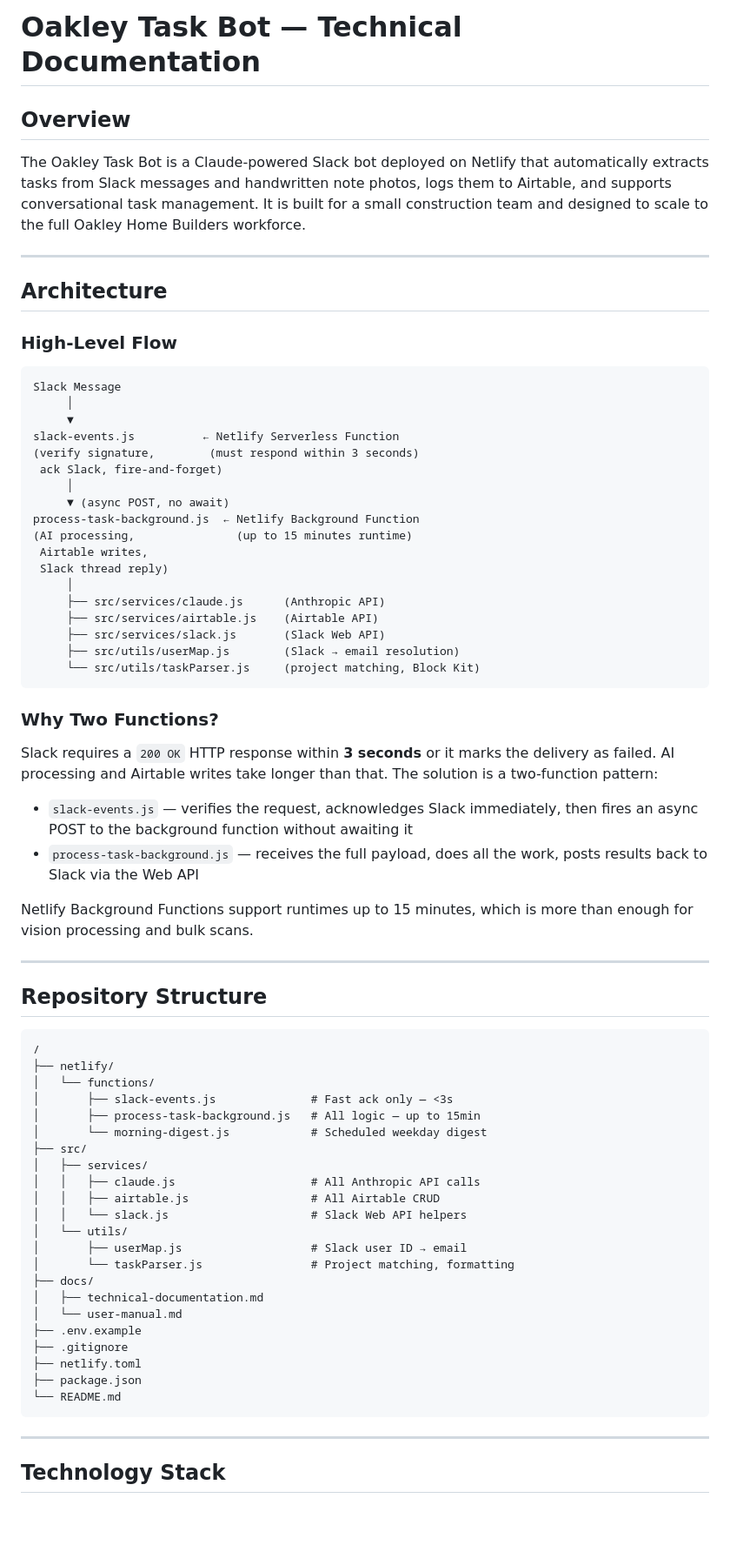
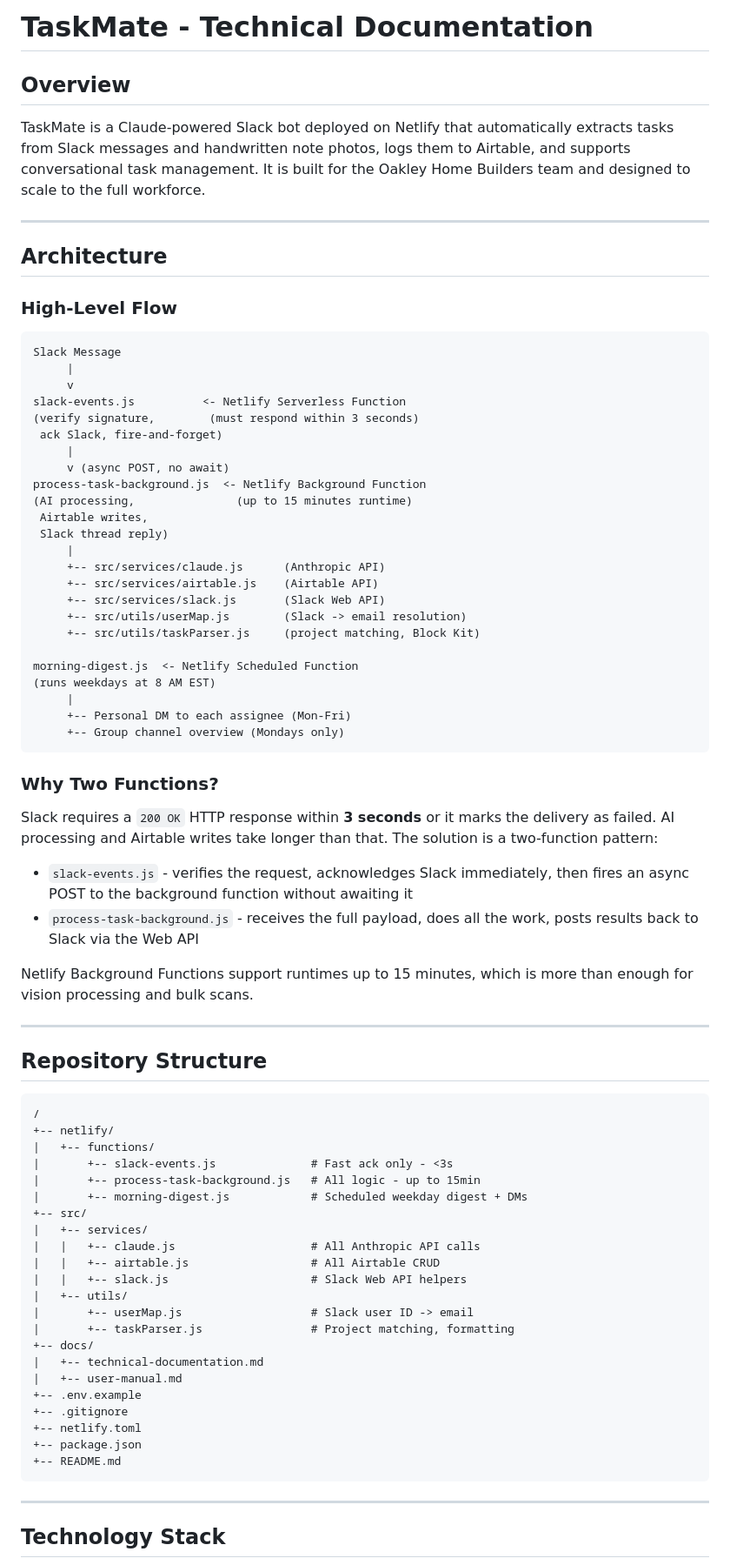
Before and after one commit to IzzyOakley/tasks-slack-bot, a Markdown page: docs/technical-documentation.md, the part around one of its changes. Shown at 87% size. Drawn GitHub-style; blank space fills up the shorter version.

Commit message:
Update technical docs: TaskMate rename, digest changes, category values, em dash removal
Co-Authored-By: Claude Sonnet 4.6 <noreply@anthropic.com>

````diff
--- a/docs/technical-documentation.md
+++ b/docs/technical-documentation.md
@@ -1,8 +1,8 @@
-# Oakley Task Bot — Technical Documentation
+# TaskMate - Technical Documentation
 
 ## Overview
 
-The Oakley Task Bot is a Claude-powered Slack bot deployed on Netlify that automatically extracts tasks from Slack messages and handwritten note photos, logs them to Airtable, and supports conversational task management. It is built for a small construction team and designed to scale to the full Oakley Home Builders workforce.
+TaskMate is a Claude-powered Slack bot deployed on Netlify that automatically extracts tasks from Slack messages and handwritten note photos, logs them to Airtable, and supports conversational task management. It is built for the Oakley Home Builders team and designed to scale to the full workforce.
 
 ---
 
@@ -12,31 +12,37 @@ The Oakley Task Bot is a Claude-powered Slack bot deployed on Netlify that autom
 
 ```
 Slack Message
-     │
-     ▼
-slack-events.js          ← Netlify Serverless Function
+     |
+     v
+slack-events.js          <- Netlify Serverless Function
 (verify signature,        (must respond within 3 seconds)
  ack Slack, fire-and-forget)
-     │
-     ▼ (async POST, no await)
-process-task-background.js  ← Netlify Background Function
+     |
+     v (async POST, no await)
+process-task-background.js  <- Netlify Background Function
 (AI processing,               (up to 15 minutes runtime)
  Airtable writes,
  Slack thread reply)
-     │
-     ├── src/services/claude.js      (Anthropic API)
-     ├── src/services/airtable.js    (Airtable API)
-     ├── src/services/slack.js       (Slack Web API)
-     ├── src/utils/userMap.js        (Slack → email resolution)
-     └── src/utils/taskParser.js     (project matching, Block Kit)
+     |
+     +-- src/services/claude.js      (Anthropic API)
+     +-- src/services/airtable.js    (Airtable API)
+     +-- src/services/slack.js       (Slack Web API)
+     +-- src/utils/userMap.js        (Slack -> email resolution)
+     +-- src/utils/taskParser.js     (project matching, Block Kit)
+
+morning-digest.js  <- Netlify Scheduled Function
+(runs weekdays at 8 AM EST)
+     |
+     +-- Personal DM to each assignee (Mon-Fri)
+     +-- Group channel overview (Mondays only)
 ```
 
 ### Why Two Functions?
 
 Slack requires a `200 OK` HTTP response within **3 seconds** or it marks the delivery as failed. AI processing and Airtable writes take longer than that. The solution is a two-function pattern:
 
-- `slack-events.js` — verifies the request, acknowledges Slack immediately, then fires an async POST to the background function without awaiting it
-- `process-task-background.js` — receives the full payload, does all the work, posts results back to Slack via the Web API
+- `slack-events.js` - verifies the request, acknowledges Slack immediately, then fires an async POST to the background function without awaiting it
+- `process-task-background.js` - receives the full payload, does all the work, posts results back to Slack via the Web API
 
 Netlify Background Functions support runtimes up to 15 minutes, which is more than enough for vision processing and bulk scans.
 
@@ -46,27 +52,27 @@ Netlify Background Functions support runtimes up to 15 minutes, which is more th
 
 ```
 /
-├── netlify/
-│   └── functions/
-│       ├── slack-events.js              # Fast ack only — <3s
-│       ├── process-task-background.js   # All logic — up to 15min
-│       └── morning-digest.js            # Scheduled weekday digest
-├── src/
-│   ├── services/
-│   │   ├── claude.js                    # All Anthropic API calls
-│   │   ├── airtable.js                  # All Airtable CRUD
-│   │   └── slack.js                     # Slack Web API helpers
-│   └── utils/
-│       ├── userMap.js                   # Slack user ID → email
-│       └── taskParser.js                # Project matching, formatting
-├── docs/
-│   ├── technical-documentation.md
-│   └── user-manual.md
-├── .env.example
-├── .gitignore
-├── netlify.toml
-├── package.json
-└── README.md
++-- netlify/
+|   +-- functions/
+|       +-- slack-events.js              # Fast ack only - <3s
+|       +-- process-task-background.js   # All logic - up to 15min
+|       +-- morning-digest.js            # Scheduled weekday digest + DMs
++-- src/
+|   +-- services/
+|   |   +-- claude.js                    # All Anthropic API calls
+|   |   +-- airtable.js                  # All Airtable CRUD
+|   |   +-- slack.js                     # Slack Web API helpers
+|   +-- utils/
+|       +-- userMap.js                   # Slack user ID -> email
+|       +-- taskParser.js                # Project matching, formatting
++-- docs/
+|   +-- technical-documentation.md
+|   +-- user-manual.md
++-- .env.example
++-- .gitignore
++-- netlify.toml
++-- package.json
++-- README.md
 ```
 
 ---
````
Also changed, not shown: other parts of docs/technical-documentation.md (+41 -33 lines).
